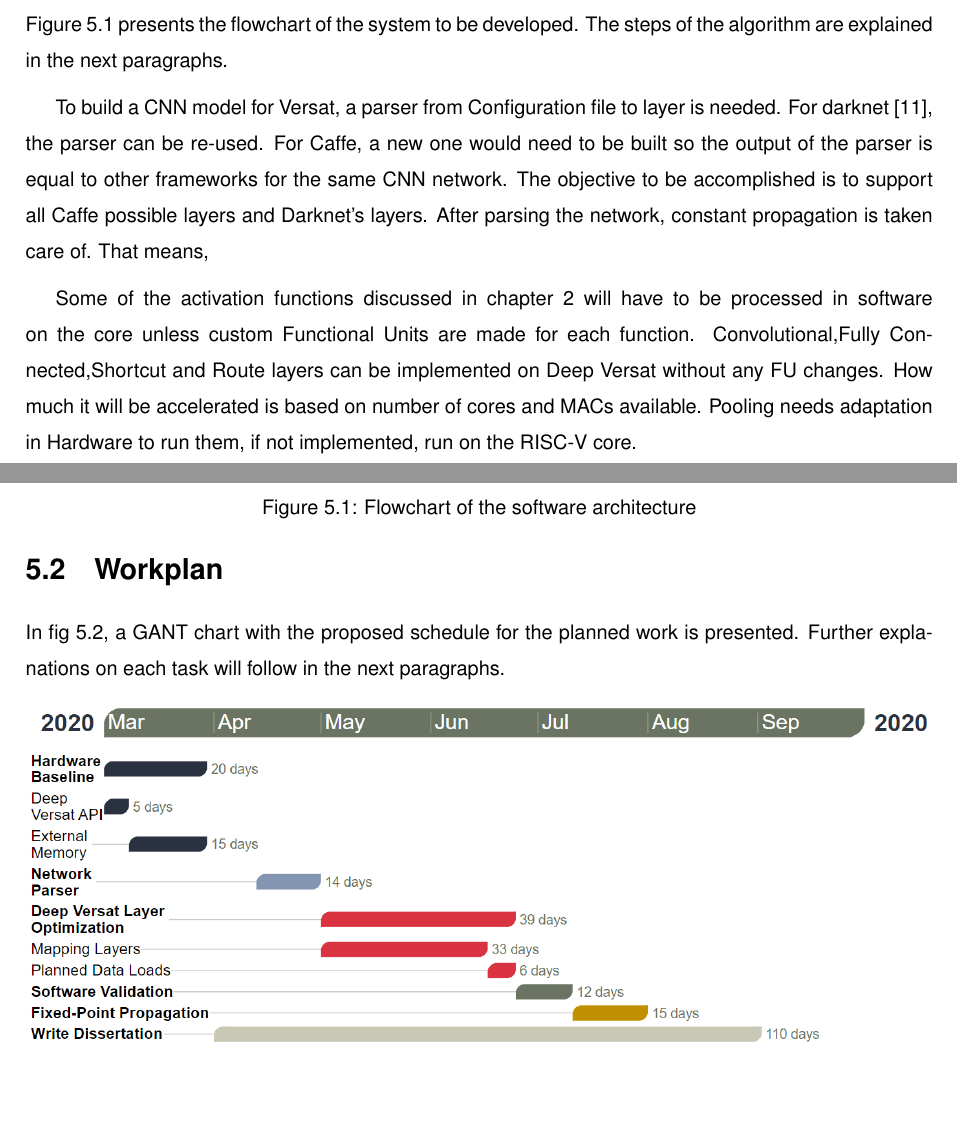
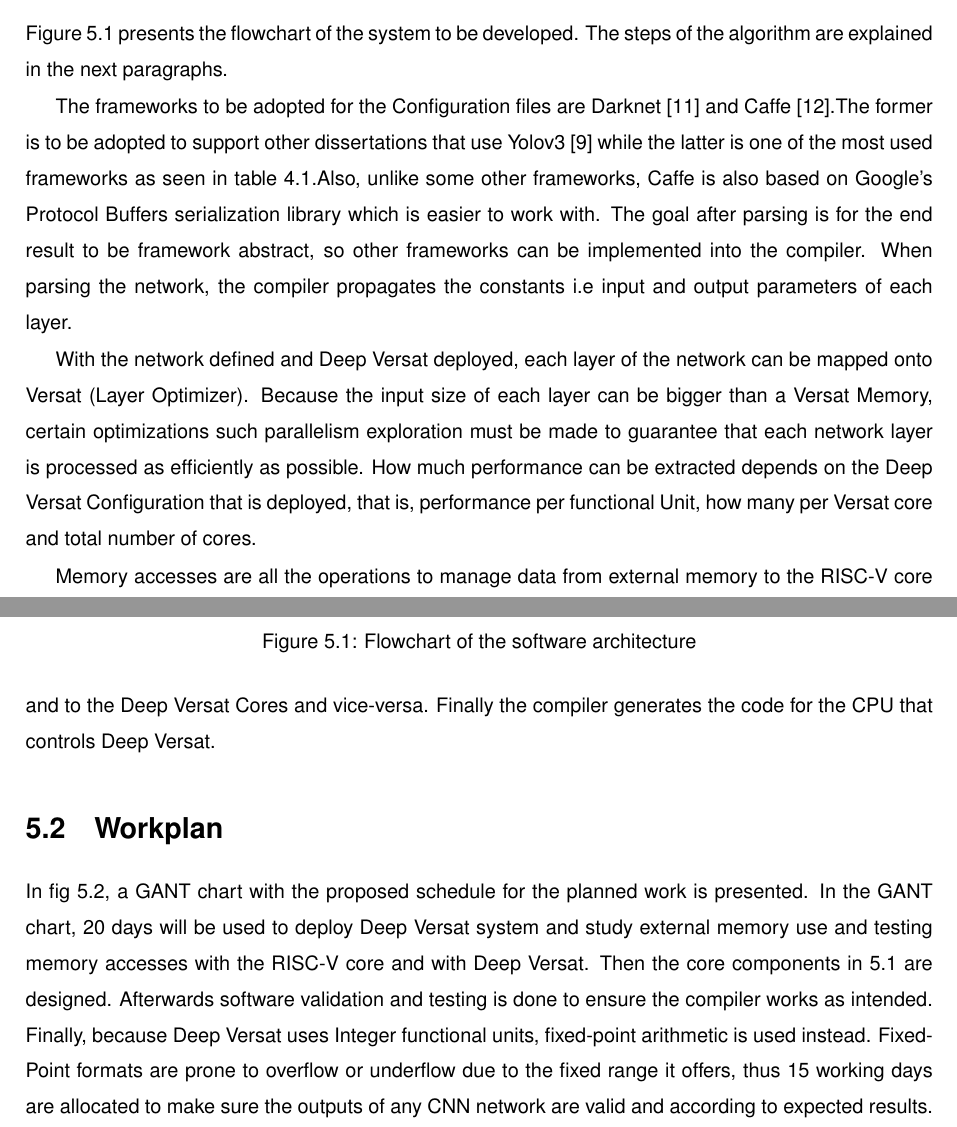
Before and after one commit to jcardoso13/DVC, a LaTeX thesis (Thesis.tex, which reads Thesis_Work.tex): two parts of pages 27 and 28 of 30 before the commit and two parts of pages 27 and 28 of 32 after it, joined at a grey line, cut so that both start at the same text, the shorter picture padded with empty space. Compiled offline with pdfLaTeX; a LaTeX package or settings file that is missing is left out.

Commit message:
Putting Last chapter in order

```diff
--- a/Thesis_Work.tex
+++ b/Thesis_Work.tex
@@ -27,31 +27,31 @@ datapaths for Deep Versat.
 Figure~\ref{figure:flowchart} presents the flowchart of the system to be developed. The steps
 of the algorithm are explained in the next paragraphs.
 
-%FIX Aproveitas o que está em bx para alguma box fo do fluxo grama ?
-To build a CNN model for Versat, a parser from Configuration file to layer is needed. For darknet~\cite{darknet},
- the parser can be re-used.
-For Caffe, a new one would need to be built so the output of the parser is equal to other frameworks for the same CNN network.
-The objective to be accomplished is to support all Caffe possible layers and Darknet's layers.
-After parsing the network, constant propagation is taken care of. That means,
-%After parsing, the Versat dataflow and runs for each type of layer will be defined depending on current silicon set up of the CGRA. Then,
-%the C code with the Versat runs will be written.
 
-%FIX Aproveitas para alguma box fo do fluxograma ?
-Some of the activation functions discussed in chapter \ref{chapter:cnn}
-will have to be processed in software on the core unless custom Functional Units
-are made for each function. Convolutional,Fully Connected,Shortcut and Route
-layers can be implemented on Deep Versat without any FU changes. How much it
-will be accelerated is based on number of cores and MACs available. Pooling
-needs adaptation in Hardware to run them, if not implemented, run on the RISC-V
-core.
+The frameworks to be adopted for the Configuration files are Darknet~\cite{darknet} and Caffe~\cite{caffe}.The former is to be adopted
+to support other dissertations that use Yolov3~\cite{yolov3} while the latter is one of the most used frameworks as seen in table~\ref{table:toolflow}.Also,
+unlike some other frameworks, Caffe is also based on Google's Protocol Buffers serialization library which is easier to work with.
+The goal after parsing is for the end result to be framework abstract, so other frameworks can be implemented into the compiler.
+When parsing the network, the compiler propagates the constants i.e input and output parameters of each layer.
+
+With the network defined and Deep Versat deployed, each layer of the network can be mapped onto Versat (Layer Optimizer). Because the input size of each layer
+can be bigger than a Versat Memory, certain optimizations such parallelism exploration must be made to guarantee that each network layer is processed as efficiently as possible.
+How much performance can be extracted depends on the Deep Versat Configuration that is deployed, that is, performance per functional Unit, how many per Versat core and
+total number of cores.
+
+Memory accesses are all the operations to manage data from external memory to the RISC-V core and to the Deep Versat Cores and vice-versa.
+Finally the compiler generates the code for the CPU that controls Deep Versat.
 
 \section{Workplan}
 
 In fig~\ref{figure:gant}, a GANT chart with the proposed schedule for the
-planned work is presented. Further explanations on each task will follow in the
-next paragraphs.
+planned work is presented. In the GANT chart, 20 days will be used to deploy Deep Versat system and study external memory use and testing
+memory accesses with the RISC-V core and with Deep Versat. Then the core components in~\ref{figure:flowchart} are designed. Afterwards
+software validation and testing is done to ensure the compiler works as intended. Finally, because Deep Versat uses Integer functional units, fixed-point arithmetic
+is used instead. Fixed-Point formats are prone to overflow or underflow due to the fixed range it offers, thus 15 working days are allocated to
+make sure the outputs of any CNN network are valid and according to expected results.
 
-\begin{figure}[!htbp]
+\begin{figure}[!htpb]
     %\centering
     \includegraphics[width=1\textwidth]{Figures/gant2.png}
     \caption{GANT chart of Proposed Work}
```
Also changed, not shown: IIEEC_propostaJuri.pdf.
